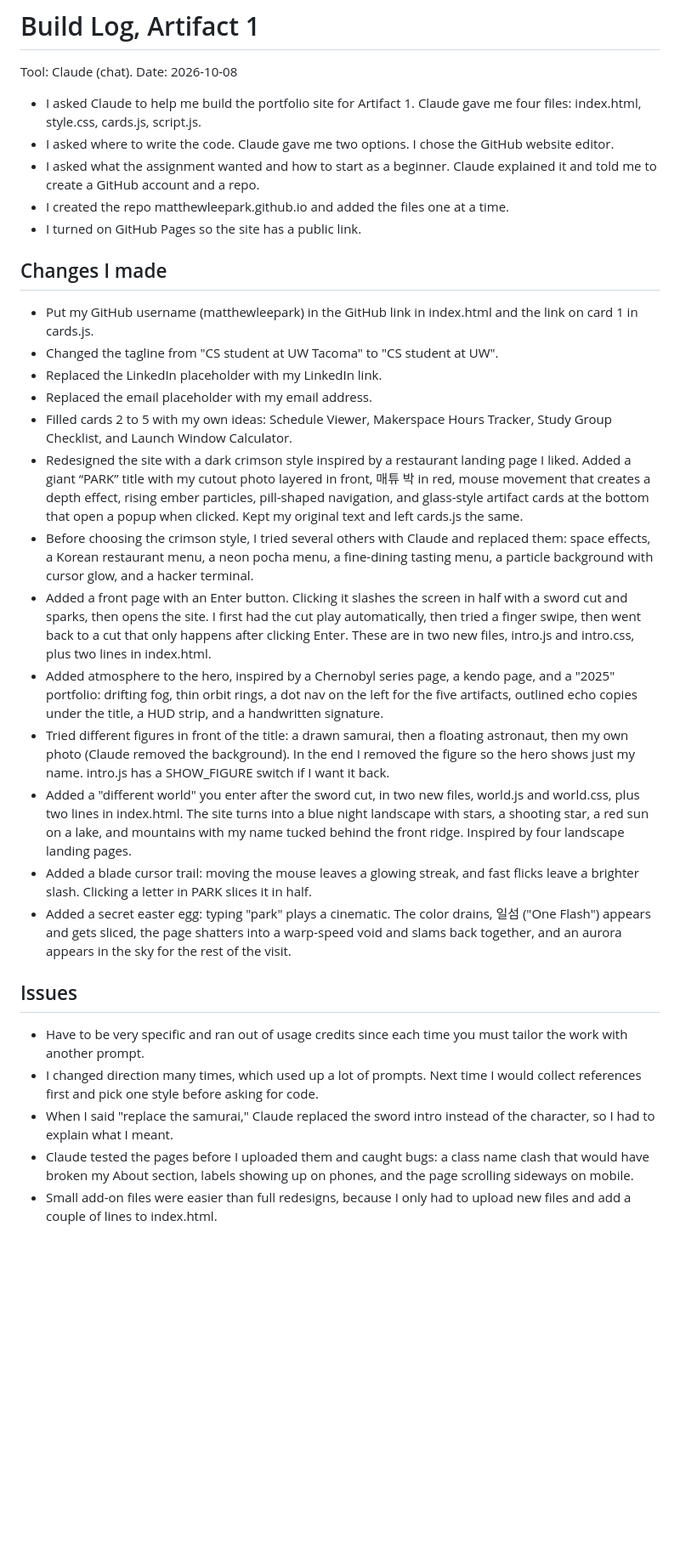
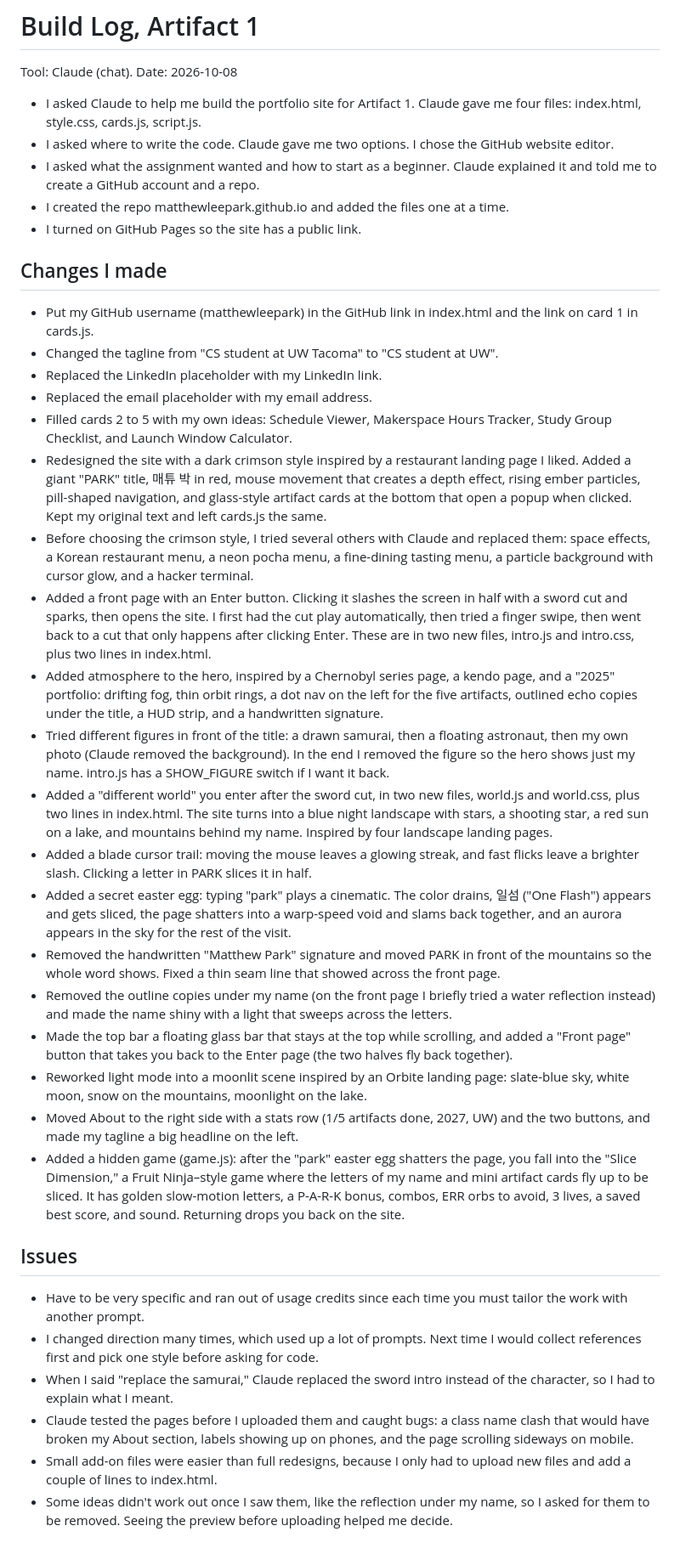
Before and after one commit to matthewleepark/matthewleepark.github.io, a Markdown page: LOG.md, the part around the change. Shown at 85% size. GitHub-like rendering; blank space fills up the shorter version.

Commit message:
Refactor build log for clarity and conciseness
Merged duplicate entries and refined descriptions of design changes and issues encountered while building the portfolio site.

```diff
--- a/LOG.md
+++ b/LOG.md
@@ -2,33 +2,39 @@
 
 Tool: Claude (chat). Date: 2026-10-08
 
-- I asked Claude to help me build the portfolio site for Artifact 1.
-  Claude gave me four files: index.html, style.css, cards.js, script.js.
-- I asked where to write the code.
-  Claude gave me two options. I chose the GitHub website editor.
-- I asked what the assignment wanted and how to start as a beginner.
-  Claude explained it and told me to create a GitHub account and a repo.
+- I asked Claude to help me build the portfolio site for Artifact 1. Claude gave me four files: index.html, style.css, cards.js, script.js.
+- I asked where to write the code. Claude gave me two options. I chose the GitHub website editor.
+- I asked what the assignment wanted and how to start as a beginner. Claude explained it and told me to create a GitHub account and a repo.
 - I created the repo matthewleepark.github.io and added the files one at a time.
 - I turned on GitHub Pages so the site has a public link.
 
 ## Changes I made
+
 - Put my GitHub username (matthewleepark) in the GitHub link in index.html and the link on card 1 in cards.js.
 - Changed the tagline from "CS student at UW Tacoma" to "CS student at UW".
 - Replaced the LinkedIn placeholder with my LinkedIn link.
 - Replaced the email placeholder with my email address.
 - Filled cards 2 to 5 with my own ideas: Schedule Viewer, Makerspace Hours Tracker, Study Group Checklist, and Launch Window Calculator.
-- Redesigned the site with a dark crimson style inspired by a restaurant landing page I liked. Added a giant “PARK” title with my cutout photo layered in front, 매튜 박 in red, mouse movement that creates a depth effect, rising ember particles, pill-shaped navigation, and glass-style artifact cards at the bottom that open a popup when clicked. Kept my original text and left cards.js the same.
+- Redesigned the site with a dark crimson style inspired by a restaurant landing page I liked. Added a giant "PARK" title, 매튜 박 in red, mouse movement that creates a depth effect, rising ember particles, pill-shaped navigation, and glass-style artifact cards at the bottom that open a popup when clicked. Kept my original text and left cards.js the same.
 - Before choosing the crimson style, I tried several others with Claude and replaced them: space effects, a Korean restaurant menu, a neon pocha menu, a fine-dining tasting menu, a particle background with cursor glow, and a hacker terminal.
 - Added a front page with an Enter button. Clicking it slashes the screen in half with a sword cut and sparks, then opens the site. I first had the cut play automatically, then tried a finger swipe, then went back to a cut that only happens after clicking Enter. These are in two new files, intro.js and intro.css, plus two lines in index.html.
 - Added atmosphere to the hero, inspired by a Chernobyl series page, a kendo page, and a "2025" portfolio: drifting fog, thin orbit rings, a dot nav on the left for the five artifacts, outlined echo copies under the title, a HUD strip, and a handwritten signature.
 - Tried different figures in front of the title: a drawn samurai, then a floating astronaut, then my own photo (Claude removed the background). In the end I removed the figure so the hero shows just my name. intro.js has a SHOW_FIGURE switch if I want it back.
-- Added a "different world" you enter after the sword cut, in two new files, world.js and world.css, plus two lines in index.html. The site turns into a blue night landscape with stars, a shooting star, a red sun on a lake, and mountains with my name tucked behind the front ridge. Inspired by four landscape landing pages.
+- Added a "different world" you enter after the sword cut, in two new files, world.js and world.css, plus two lines in index.html. The site turns into a blue night landscape with stars, a shooting star, a red sun on a lake, and mountains behind my name. Inspired by four landscape landing pages.
 - Added a blade cursor trail: moving the mouse leaves a glowing streak, and fast flicks leave a brighter slash. Clicking a letter in PARK slices it in half.
 - Added a secret easter egg: typing "park" plays a cinematic. The color drains, 일섬 ("One Flash") appears and gets sliced, the page shatters into a warp-speed void and slams back together, and an aurora appears in the sky for the rest of the visit.
+- Removed the handwritten "Matthew Park" signature and moved PARK in front of the mountains so the whole word shows. Fixed a thin seam line that showed across the front page.
+- Removed the outline copies under my name (on the front page I briefly tried a water reflection instead) and made the name shiny with a light that sweeps across the letters.
+- Made the top bar a floating glass bar that stays at the top while scrolling, and added a "Front page" button that takes you back to the Enter page (the two halves fly back together).
+- Reworked light mode into a moonlit scene inspired by an Orbite landing page: slate-blue sky, white moon, snow on the mountains, moonlight on the lake.
+- Moved About to the right side with a stats row (1/5 artifacts done, 2027, UW) and the two buttons, and made my tagline a big headline on the left.
+- Added a hidden game (game.js): after the "park" easter egg shatters the page, you fall into the "Slice Dimension," a Fruit Ninja–style game where the letters of my name and mini artifact cards fly up to be sliced. It has golden slow-motion letters, a P-A-R-K bonus, combos, ERR orbs to avoid, 3 lives, a saved best score, and sound. Returning drops you back on the site.
 
 ## Issues
+
 - Have to be very specific and ran out of usage credits since each time you must tailor the work with another prompt.
 - I changed direction many times, which used up a lot of prompts. Next time I would collect references first and pick one style before asking for code.
 - When I said "replace the samurai," Claude replaced the sword intro instead of the character, so I had to explain what I meant.
 - Claude tested the pages before I uploaded them and caught bugs: a class name clash that would have broken my About section, labels showing up on phones, and the page scrolling sideways on mobile.
 - Small add-on files were easier than full redesigns, because I only had to upload new files and add a couple of lines to index.html.
+- Some ideas didn't work out once I saw them, like the reflection under my name, so I asked for them to be removed. Seeing the preview before uploading helped me decide.
```
